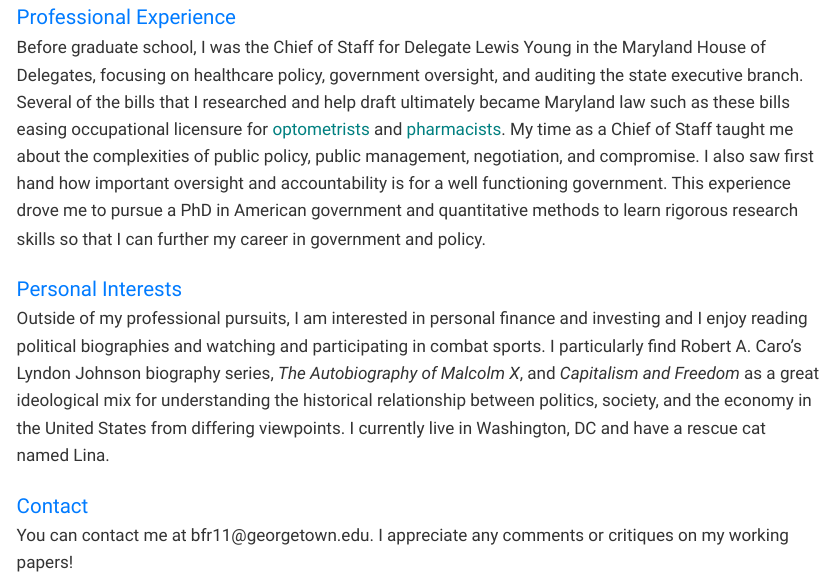
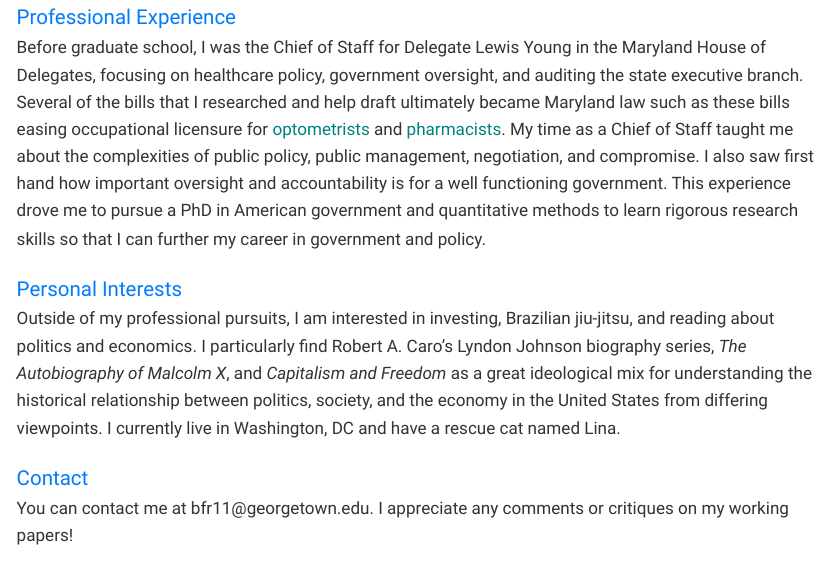
Before and after one commit to BenjaminFReese/website, a Quarto document (about.qmd): the page in a window 1100 px wide, from 970 px down. The pictures show the output file about.html that the author committed with the source, opened offline; Quarto's library style sheets are replaced by a plain one without menus.

Commit message:
updating about

```diff
--- a/about.qmd
+++ b/about.qmd
@@ -70,7 +70,7 @@ I am broadly interested in political economy and bureaucratic politics and much
 Before graduate school, I was the Chief of Staff for Delegate Lewis Young in the Maryland House of Delegates, focusing on healthcare policy, government oversight, and auditing the state executive branch. Several of the bills that I researched and help draft ultimately became Maryland law such as these bills easing occupational licensure for [optometrists](Ch_344_hb0471E.pdf) and [pharmacists](Ch_757_hb0135T.pdf). My time as a Chief of Staff taught me about the complexities of public policy, public management, negotiation, and compromise. I also saw first hand how important oversight and accountability is for a well functioning government. This experience drove me to pursue a PhD in American government and quantitative methods to learn rigorous research skills so that I can further my career in government and policy.
 
   <div class="section-header">Personal Interests</div>
-Outside of my professional pursuits, I am interested in personal finance and investing and I enjoy reading political biographies and watching and participating in combat sports. I particularly find Robert A. Caro's Lyndon Johnson biography series, *The Autobiography of Malcolm X*, and *Capitalism and Freedom* as a great ideological mix for understanding the historical relationship between politics, society, and the economy in the United States from differing viewpoints. I currently live in Washington, DC and have a rescue cat named Lina.
+Outside of my professional pursuits, I am interested in investing, Brazilian jiu-jitsu, and reading about politics and economics. I particularly find Robert A. Caro's Lyndon Johnson biography series, *The Autobiography of Malcolm X*, and *Capitalism and Freedom* as a great ideological mix for understanding the historical relationship between politics, society, and the economy in the United States from differing viewpoints. I currently live in Washington, DC and have a rescue cat named Lina.
 
 <div class="section-header">Contact</div>
 You can contact me at bfr11@georgetown.edu. I appreciate any comments or critiques on my working papers!
```
Also changed, not shown: about.html.
